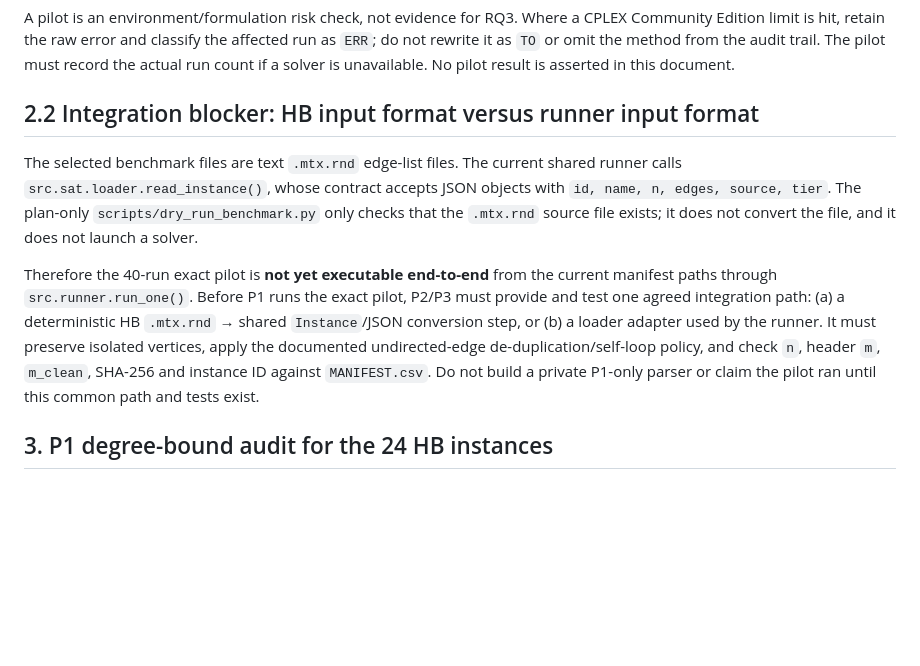
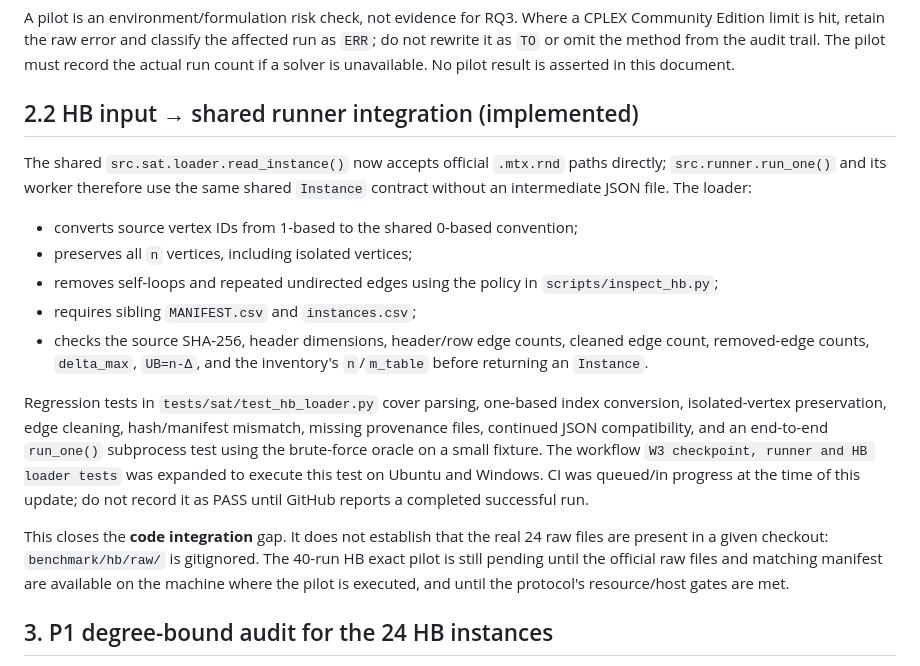
Before and after one commit to bangphan1311/ABP, a Markdown page: docs/p1/w3-w4-exact-readiness.md, the part around the change. Rendered like a GitHub page; blank space fills up the shorter version.

Commit message:
docs(p1): close HB loader integration blocker with evidence

```diff
--- a/docs/p1/w3-w4-exact-readiness.md
+++ b/docs/p1/w3-w4-exact-readiness.md
@@ -53,23 +53,36 @@ method from the audit trail. The pilot must record the actual run count if
 a solver is unavailable. No pilot result is asserted in this document.
 
 
-## 2.2 Integration blocker: HB input format versus runner input format
+## 2.2 HB input → shared runner integration (implemented)
 
-The selected benchmark files are text `.mtx.rnd` edge-list files. The
-current shared runner calls `src.sat.loader.read_instance()`, whose contract
-accepts JSON objects with `id, name, n, edges, source, tier`. The plan-only
-`scripts/dry_run_benchmark.py` only checks that the `.mtx.rnd` source file
-exists; it does not convert the file, and it does not launch a solver.
+The shared `src.sat.loader.read_instance()` now accepts official
+`.mtx.rnd` paths directly; `src.runner.run_one()` and its worker therefore
+use the same shared `Instance` contract without an intermediate JSON file.
+The loader:
 
-Therefore the 40-run exact pilot is **not yet executable end-to-end** from
-the current manifest paths through `src.runner.run_one()`. Before P1 runs
-the exact pilot, P2/P3 must provide and test one agreed integration path:
-(a) a deterministic HB `.mtx.rnd` → shared `Instance`/JSON conversion step,
-or (b) a loader adapter used by the runner. It must preserve isolated vertices,
-apply the documented undirected-edge de-duplication/self-loop policy, and
-check `n`, header `m`, `m_clean`, SHA-256 and instance ID against
-`MANIFEST.csv`. Do not build a private P1-only parser or claim the pilot ran
-until this common path and tests exist.
+- converts source vertex IDs from 1-based to the shared 0-based convention;
+- preserves all `n` vertices, including isolated vertices;
+- removes self-loops and repeated undirected edges using the policy in
+  `scripts/inspect_hb.py`;
+- requires sibling `MANIFEST.csv` and `instances.csv`;
+- checks the source SHA-256, header dimensions, header/row edge counts,
+  cleaned edge count, removed-edge counts, `delta_max`, `UB=n-Δ`, and
+  the inventory's `n`/`m_table` before returning an `Instance`.
+
+Regression tests in `tests/sat/test_hb_loader.py` cover parsing, one-based
+index conversion, isolated-vertex preservation, edge cleaning, hash/manifest
+mismatch, missing provenance files, continued JSON compatibility, and an
+end-to-end `run_one()` subprocess test using the brute-force oracle on a
+small fixture. The workflow `W3 checkpoint, runner and HB loader tests` was
+expanded to execute this test on Ubuntu and Windows. CI was queued/in progress
+at the time of this update; do not record it as PASS until GitHub reports a
+completed successful run.
+
+This closes the **code integration** gap. It does not establish that the real
+24 raw files are present in a given checkout: `benchmark/hb/raw/` is
+gitignored. The 40-run HB exact pilot is still pending until the official raw
+files and matching manifest are available on the machine where the pilot is
+executed, and until the protocol's resource/host gates are met.
 
 ## 3. P1 degree-bound audit for the 24 HB instances
 
```
